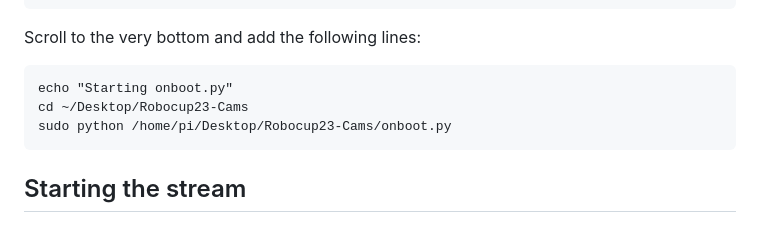
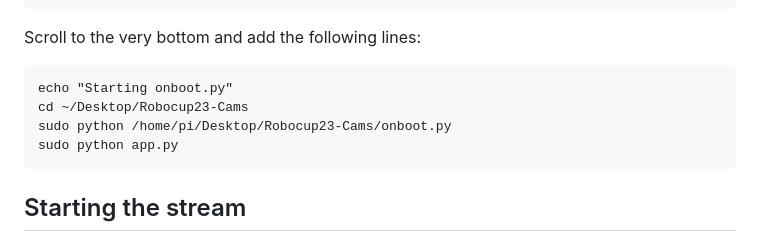
Before and after one commit to tmedina23/Robocup23-Cams, a Markdown page: README.md, the part around the change. Rendered like a GitHub page.

````diff
--- a/README.md
+++ b/README.md
@@ -48,6 +48,7 @@ Scroll to the very bottom and add the following lines:
 echo "Starting onboot.py"
 cd ~/Desktop/Robocup23-Cams
 sudo python /home/pi/Desktop/Robocup23-Cams/onboot.py
+sudo python app.py
 ```
 
 ## Starting the stream
````
